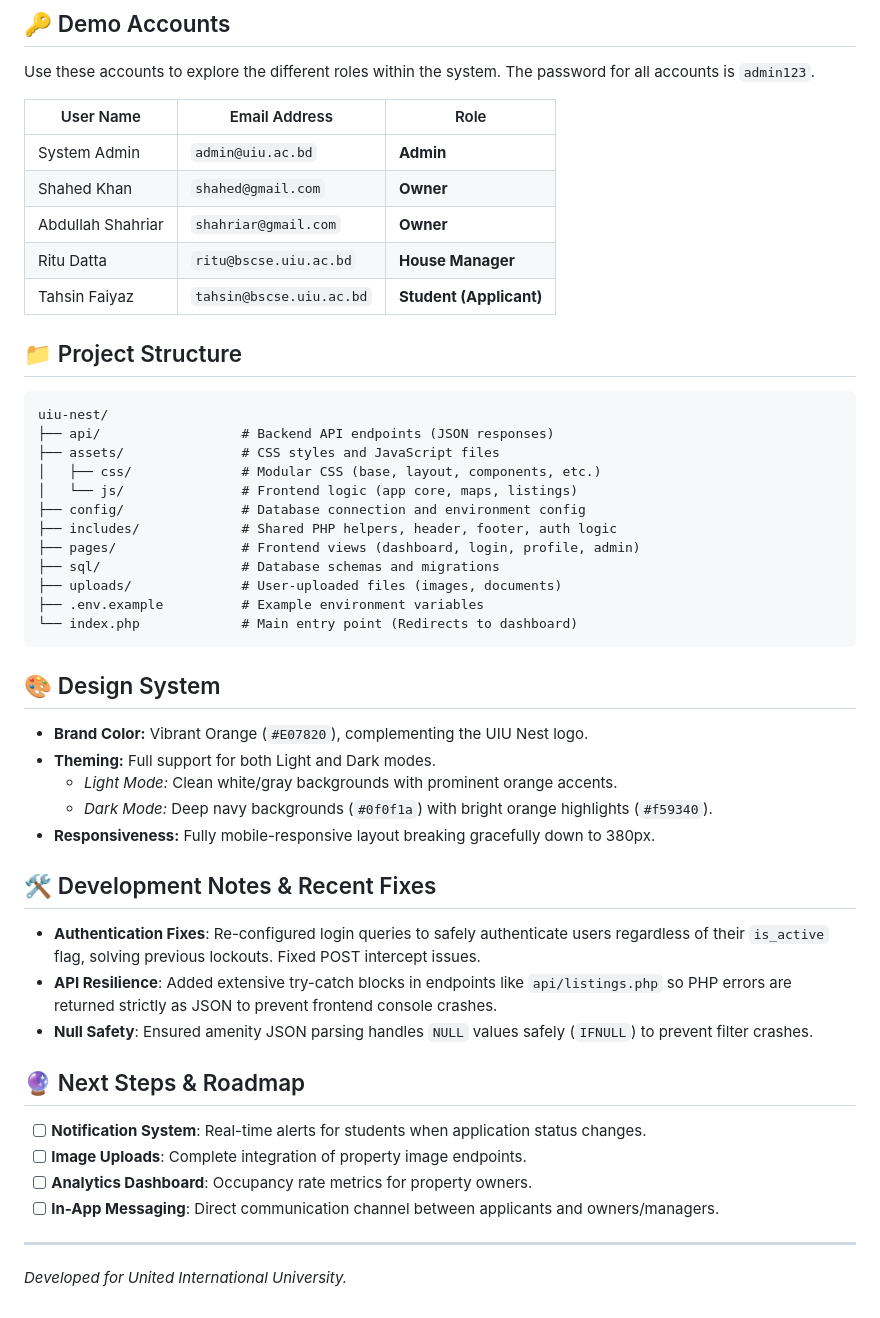
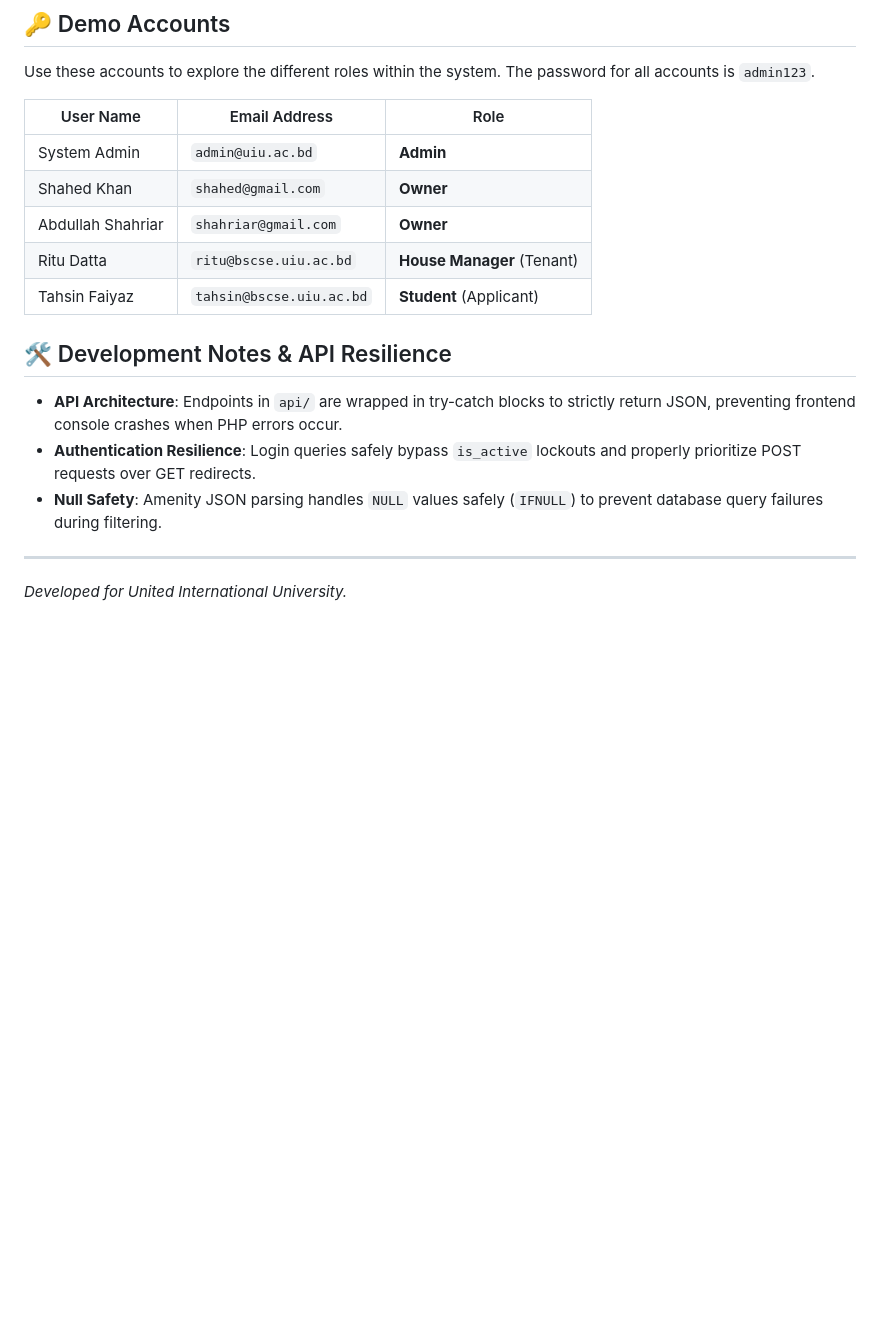
Before and after one commit to Abdullah-Shahriar/uiu-nest, a Markdown page: README.md, the part around one of its changes. Rendered like a GitHub page; blank space fills up the shorter version.

````diff
--- a/README.md
+++ b/README.md
@@ -97,46 +109,13 @@ Use these accounts to explore the different roles within the system. The passwor
 | System Admin | `admin@uiu.ac.bd` | **Admin** |
 | Shahed Khan | `shahed@gmail.com` | **Owner** |
 | Abdullah Shahriar | `shahriar@gmail.com` | **Owner** |
-| Ritu Datta | `ritu@bscse.uiu.ac.bd` | **House Manager** |
-| Tahsin Faiyaz | `tahsin@bscse.uiu.ac.bd` | **Student (Applicant)** |
+| Ritu Datta | `ritu@bscse.uiu.ac.bd` | **House Manager** (Tenant) |
+| Tahsin Faiyaz | `tahsin@bscse.uiu.ac.bd` | **Student** (Applicant) |
 
-## 📁 Project Structure
-
-```text
-uiu-nest/
-├── api/                  # Backend API endpoints (JSON responses)
-├── assets/               # CSS styles and JavaScript files
-│   ├── css/              # Modular CSS (base, layout, components, etc.)
-│   └── js/               # Frontend logic (app core, maps, listings)
-├── config/               # Database connection and environment config
-├── includes/             # Shared PHP helpers, header, footer, auth logic
-├── pages/                # Frontend views (dashboard, login, profile, admin)
-├── sql/                  # Database schemas and migrations
-├── uploads/              # User-uploaded files (images, documents)
-├── .env.example          # Example environment variables
-└── index.php             # Main entry point (Redirects to dashboard)
-```
-
-## 🎨 Design System
-
-- **Brand Color:** Vibrant Orange (`#E07820`), complementing the UIU Nest logo.
-- **Theming:** Full support for both Light and Dark modes.
-  - *Light Mode:* Clean white/gray backgrounds with prominent orange accents.
-  - *Dark Mode:* Deep navy backgrounds (`#0f0f1a`) with bright orange highlights (`#f59340`).
-- **Responsiveness:** Fully mobile-responsive layout breaking gracefully down to 380px.
-
-## 🛠️ Development Notes & Recent Fixes
-
-- **Authentication Fixes**: Re-configured login queries to safely authenticate users regardless of their `is_active` flag, solving previous lockouts. Fixed POST intercept issues.
-- **API Resilience**: Added extensive try-catch blocks in endpoints like `api/listings.php` so PHP errors are returned strictly as JSON to prevent frontend console crashes.
-- **Null Safety**: Ensured amenity JSON parsing handles `NULL` values safely (`IFNULL`) to prevent filter crashes.
-
-## 🔮 Next Steps & Roadmap
-
-- [ ] **Notification System**: Real-time alerts for students when application status changes.
-- [ ] **Image Uploads**: Complete integration of property image endpoints.
-- [ ] **Analytics Dashboard**: Occupancy rate metrics for property owners.
-- [ ] **In-App Messaging**: Direct communication channel between applicants and owners/managers.
+## 🛠️ Development Notes & API Resilience
+- **API Architecture**: Endpoints in `api/` are wrapped in try-catch blocks to strictly return JSON, preventing frontend console crashes when PHP errors occur.
+- **Authentication Resilience**: Login queries safely bypass `is_active` lockouts and properly prioritize POST requests over GET redirects.
+- **Null Safety**: Amenity JSON parsing handles `NULL` values safely (`IFNULL`) to prevent database query failures during filtering.
 
 ---
 *Developed for United International University.*
````
Also changed, not shown: other parts of README.md (+64 -52 lines).
